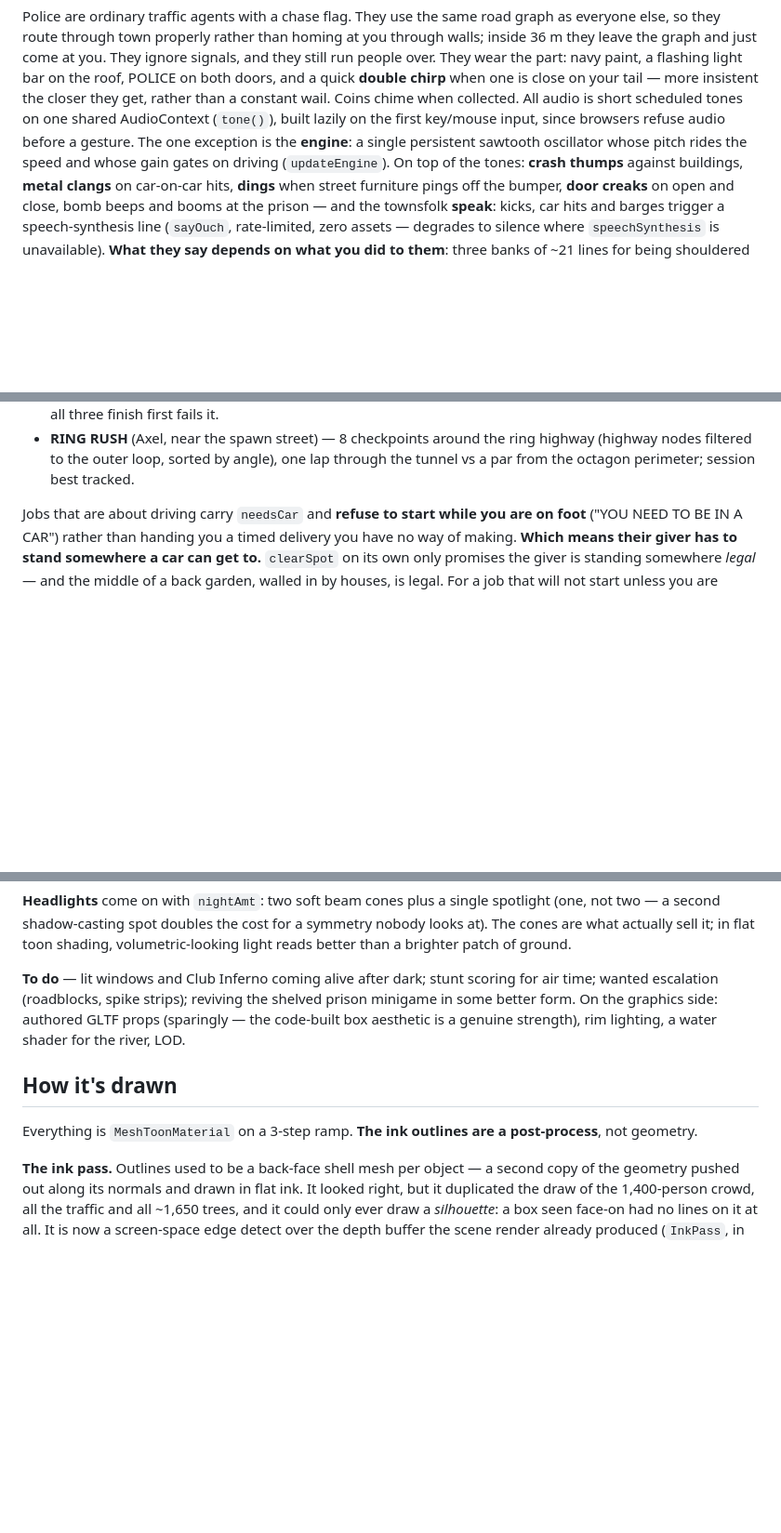
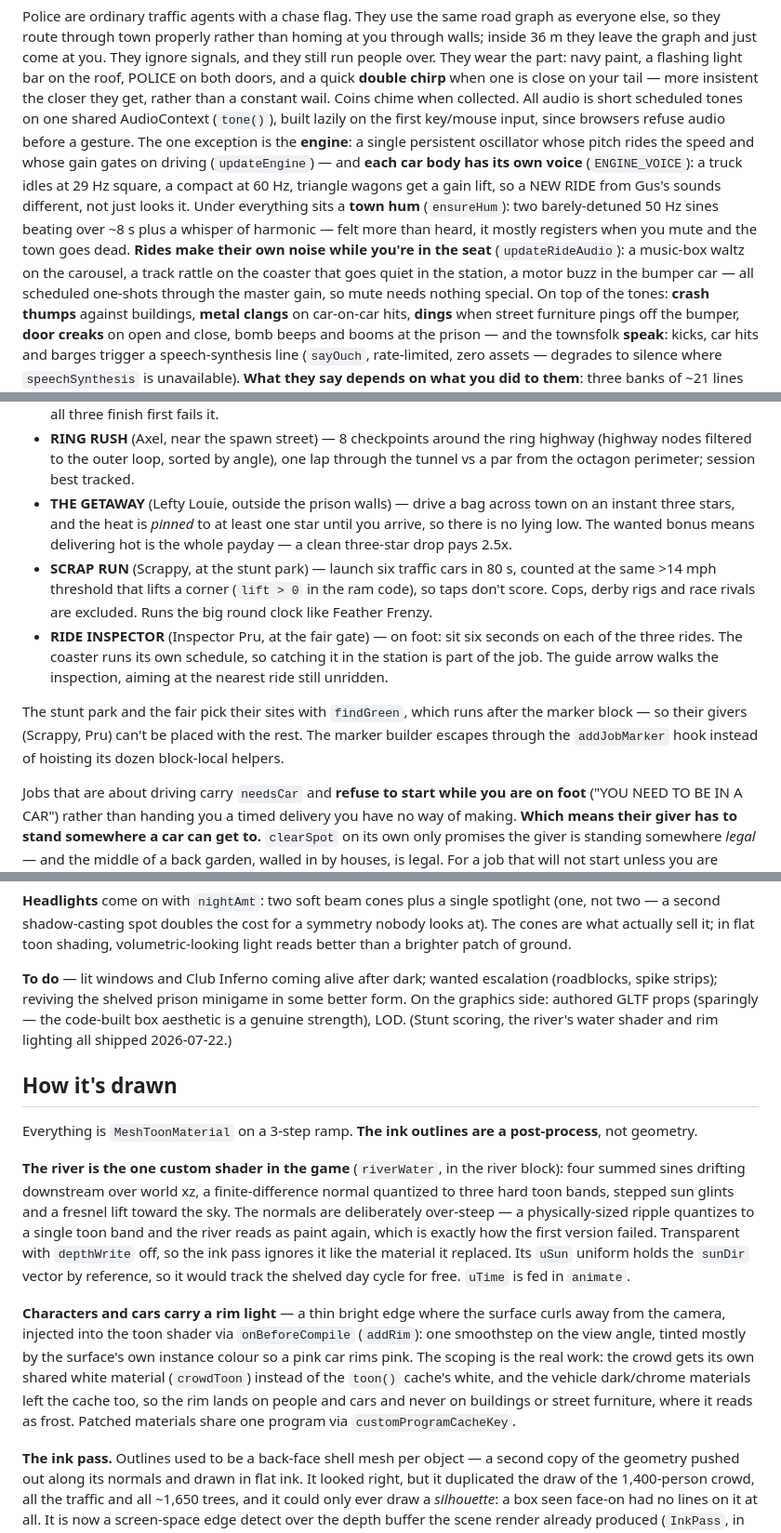
Before and after one commit to joelcomm/mayhem, a Markdown page: README.md, 3 parts joined by grey strips. Shown at 93% size. Drawn GitHub-style; blank space fills up the shorter version.

Commit message:
README: document stunt scoring, water shader, rim light, new jobs, radar, sound, pause
Co-Authored-By: Claude Opus 4.8 <noreply@anthropic.com>

```diff
--- a/README.md
+++ b/README.md
@@ -95,8 +96,17 @@ roof, POLICE on both doors, and a quick **double chirp** when one is close on yo
 more insistent the closer they get, rather than a constant wail. Coins chime when
 collected. All audio is short scheduled tones on one shared AudioContext (`tone()`),
 built lazily on the first key/mouse input, since browsers refuse audio before a gesture.
-The one exception is the **engine**: a single persistent sawtooth oscillator whose
-pitch rides the speed and whose gain gates on driving (`updateEngine`). On top of the
+The one exception is the **engine**: a single persistent oscillator whose
+pitch rides the speed and whose gain gates on driving (`updateEngine`) — and
+**each car body has its own voice** (`ENGINE_VOICE`): a truck idles at 29 Hz
+square, a compact at 60 Hz, triangle wagons get a gain lift, so a NEW RIDE from
+Gus's sounds different, not just looks it. Under everything sits a **town hum**
+(`ensureHum`): two barely-detuned 50 Hz sines beating over ~8 s plus a whisper
+of harmonic — felt more than heard, it mostly registers when you mute and the
+town goes dead. **Rides make their own noise while you're in the seat**
+(`updateRideAudio`): a music-box waltz on the carousel, a track rattle on the
+coaster that goes quiet in the station, a motor buzz in the bumper car — all
+scheduled one-shots through the master gain, so mute needs nothing special. On top of the
 tones: **crash thumps** against buildings, **metal clangs** on car-on-car hits, **dings**
 when street furniture pings off the bumper, **door creaks** on open and close, bomb
 beeps and booms at the prison — and the townsfolk **speak**: kicks, car
@@ -370,6 +380,23 @@ the thing that welds the job loop onto the chaos loop instead of competing with
 - **RING RUSH** (Axel, near the spawn street) — 8 checkpoints around the ring
   highway (highway nodes filtered to the outer loop, sorted by angle), one lap
   through the tunnel vs a par from the octagon perimeter; session best tracked.
+- **THE GETAWAY** (Lefty Louie, outside the prison walls) — drive a bag across
+  town on an instant three stars, and the heat is *pinned* to at least one star
+  until you arrive, so there is no lying low. The wanted bonus means delivering
+  hot is the whole payday — a clean three-star drop pays 2.5x.
+- **SCRAP RUN** (Scrappy, at the stunt park) — launch six traffic cars in 80 s,
+  counted at the same >14 mph threshold that lifts a corner (`lift > 0` in the
+  ram code), so taps don't score. Cops, derby rigs and race rivals are excluded.
+  Runs the big round clock like Feather Frenzy.
+- **RIDE INSPECTOR** (Inspector Pru, at the fair gate) — on foot: sit six
+  seconds on each of the three rides. The coaster runs its own schedule, so
+  catching it in the station is part of the job. The guide arrow walks the
+  inspection, aiming at the nearest ride still unridden.
+
+The stunt park and the fair pick their sites with `findGreen`, which runs after
+the marker block — so their givers (Scrappy, Pru) can't be placed with the rest.
+The marker builder escapes through the `addJobMarker` hook instead of hoisting
+its dozen block-local helpers.
 
 Jobs that are about driving carry `needsCar` and **refuse to start while you are on
 foot** ("YOU NEED TO BE IN A CAR") rather than handing you a timed delivery you have
@@ -594,15 +637,34 @@ through open doorways once it's dark — the best free scenery in the game.
 looks at). The cones are what actually sell it; in flat toon shading, volumetric-looking
 light reads better than a brighter patch of ground.
 
-**To do** — lit windows and Club Inferno coming alive after dark; stunt scoring for
-air time; wanted escalation (roadblocks, spike strips); reviving the shelved prison
-minigame in some better form. On the graphics side: authored GLTF props (sparingly —
-the code-built box aesthetic is a genuine strength), rim lighting, a water shader for
-the river, LOD.
+**To do** — lit windows and Club Inferno coming alive after dark; wanted
+escalation (roadblocks, spike strips); reviving the shelved prison minigame in
+some better form. On the graphics side: authored GLTF props (sparingly — the
+code-built box aesthetic is a genuine strength), LOD. (Stunt scoring, the
+river's water shader and rim lighting all shipped 2026-07-22.)
 
 ## How it's drawn
 Everything is `MeshToonMaterial` on a 3-step ramp. **The ink outlines are a
 post-process**, not geometry.
+
+**The river is the one custom shader in the game** (`riverWater`, in the river
+block): four summed sines drifting downstream over world xz, a finite-difference
+normal quantized to three hard toon bands, stepped sun glints and a fresnel lift
+toward the sky. The normals are deliberately over-steep — a physically-sized
+ripple quantizes to a single toon band and the river reads as paint again, which
+is exactly how the first version failed. Transparent with `depthWrite` off, so
+the ink pass ignores it like the material it replaced. Its `uSun` uniform holds
+the `sunDir` vector by reference, so it would track the shelved day cycle for
+free. `uTime` is fed in `animate`.
+
+**Characters and cars carry a rim light** — a thin bright edge where the surface
+curls away from the camera, injected into the toon shader via `onBeforeCompile`
+(`addRim`): one smoothstep on the view angle, tinted mostly by the surface's own
+instance colour so a pink car rims pink. The scoping is the real work: the crowd
+gets its own shared white material (`crowdToon`) instead of the `toon()` cache's
+white, and the vehicle dark/chrome materials left the cache too, so the rim
+lands on people and cars and never on buildings or street furniture, where it
+reads as frost. Patched materials share one program via `customProgramCacheKey`.
 
 **The ink pass.** Outlines used to be a back-face shell mesh per object — a second
 copy of the geometry pushed out along its normals and drawn in flat ink. It looked
```
Also changed, not shown: other parts of README.md (+17 -0 lines).
